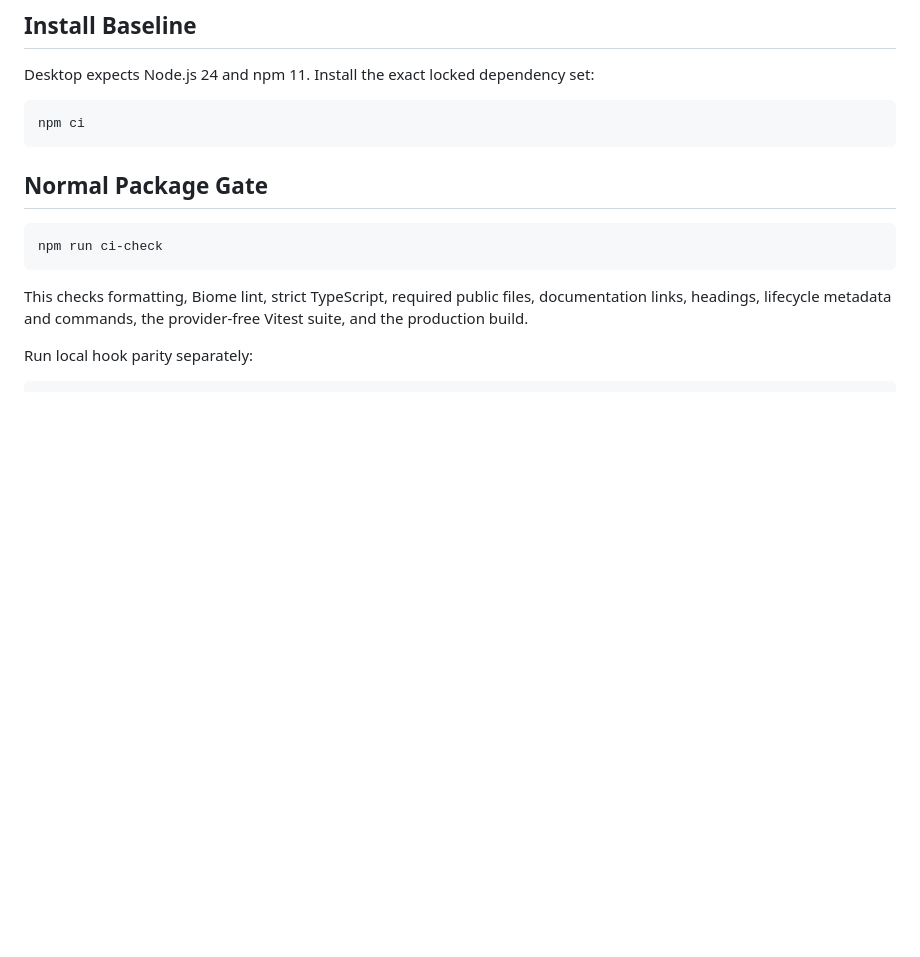
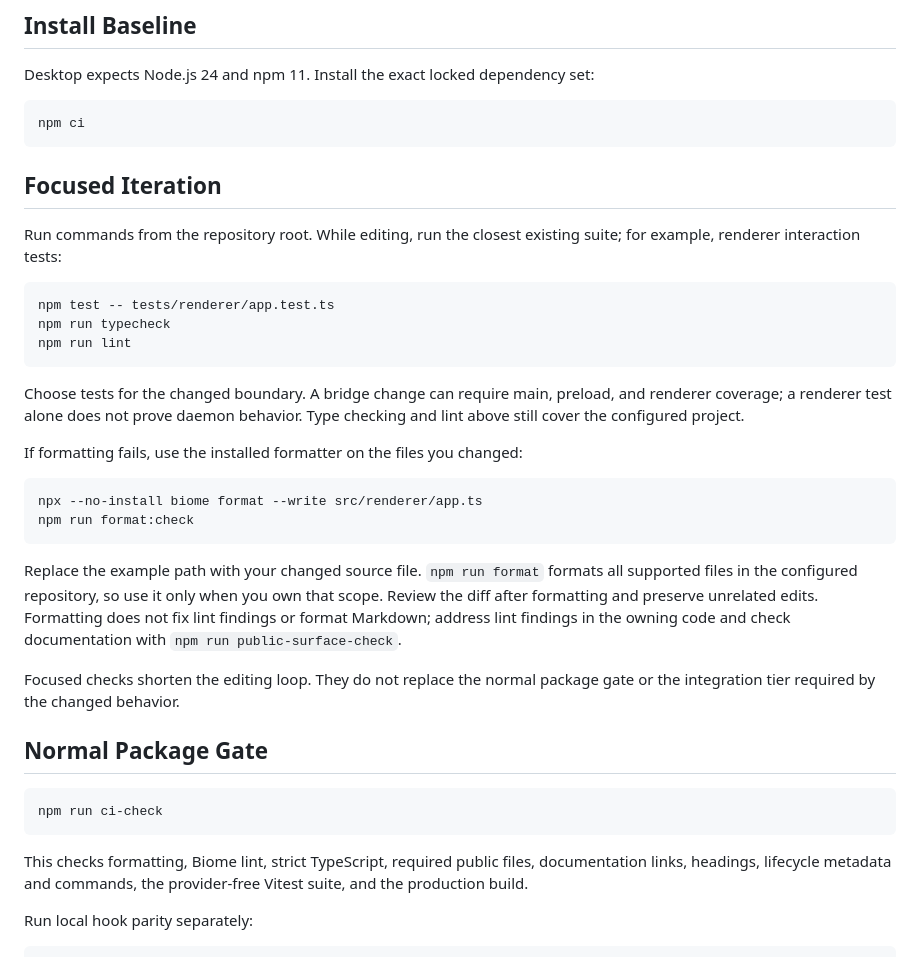
Before and after one commit to openminion/desktop, a Markdown page: docs/testing-and-validation.md, the part around one of its changes. GitHub-like rendering; blank space fills up the shorter version.

Commit message:
docs: clarify the contributor validation loop

````diff
--- a/docs/testing-and-validation.md
+++ b/docs/testing-and-validation.md
@@ -13,6 +13,37 @@ Desktop expects Node.js 24 and npm 11. Install the exact locked dependency set:
 ```bash
 npm ci
 ```
+
+## Focused Iteration
+
+Run commands from the repository root. While editing, run the closest existing
+suite; for example, renderer interaction tests:
+
+```bash
+npm test -- tests/renderer/app.test.ts
+npm run typecheck
+npm run lint
+```
+
+Choose tests for the changed boundary. A bridge change can require main, preload,
+and renderer coverage; a renderer test alone does not prove daemon behavior.
+Type checking and lint above still cover the configured project.
+
+If formatting fails, use the installed formatter on the files you changed:
+
+```bash
+npx --no-install biome format --write src/renderer/app.ts
+npm run format:check
+```
+
+Replace the example path with your changed source file. `npm run format` formats
+all supported files in the configured repository, so use it only when you own
+that scope. Review the diff after formatting and preserve unrelated edits.
+Formatting does not fix lint findings or format Markdown; address lint findings
+in the owning code and check documentation with `npm run public-surface-check`.
+
+Focused checks shorten the editing loop. They do not replace the normal package
+gate or the integration tier required by the changed behavior.
 
 ## Normal Package Gate
 
````
Also changed, not shown: other parts of docs/testing-and-validation.md (+1 -1 lines), CODE_QUALITY.md (+16 -0 lines), CONTRIBUTING.md (+10 -0 lines).
